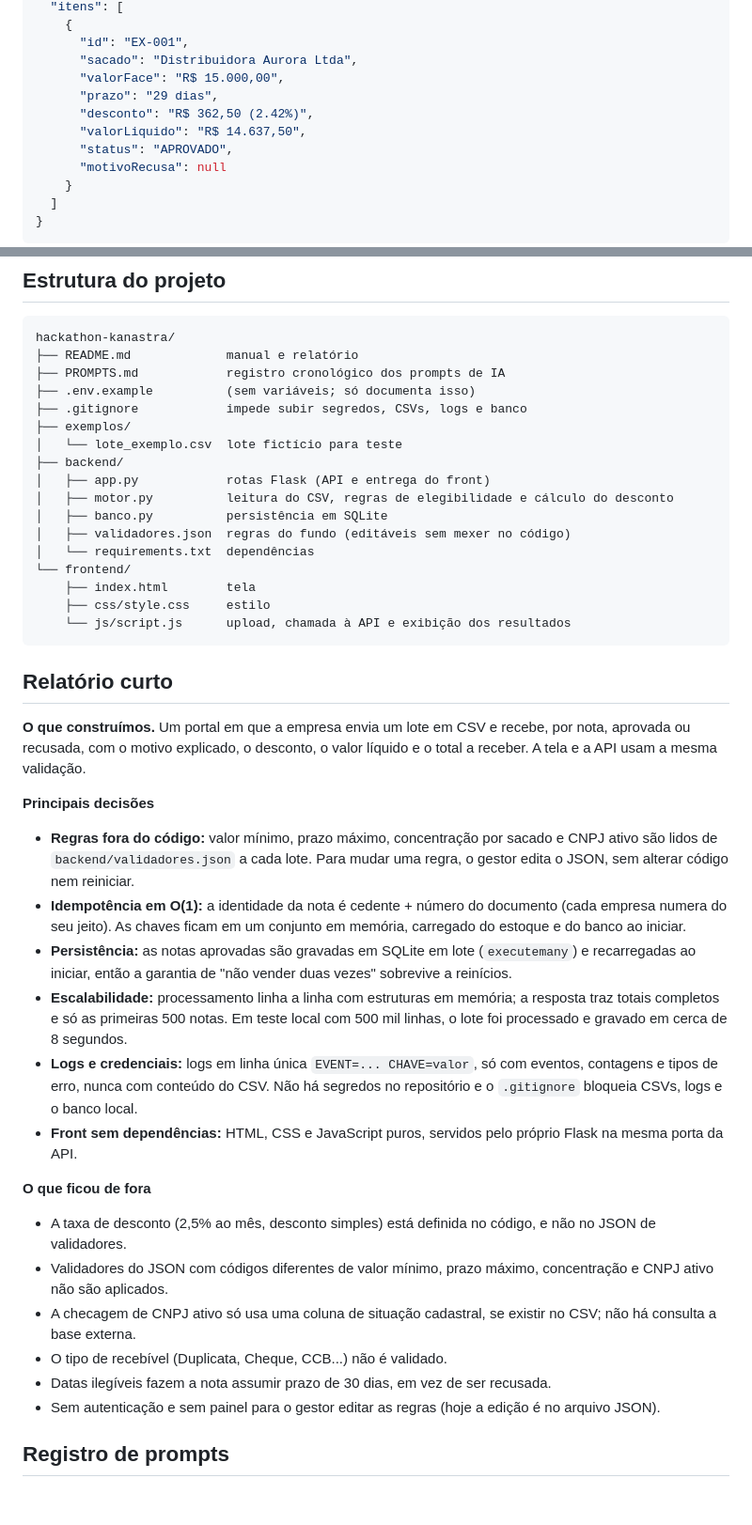
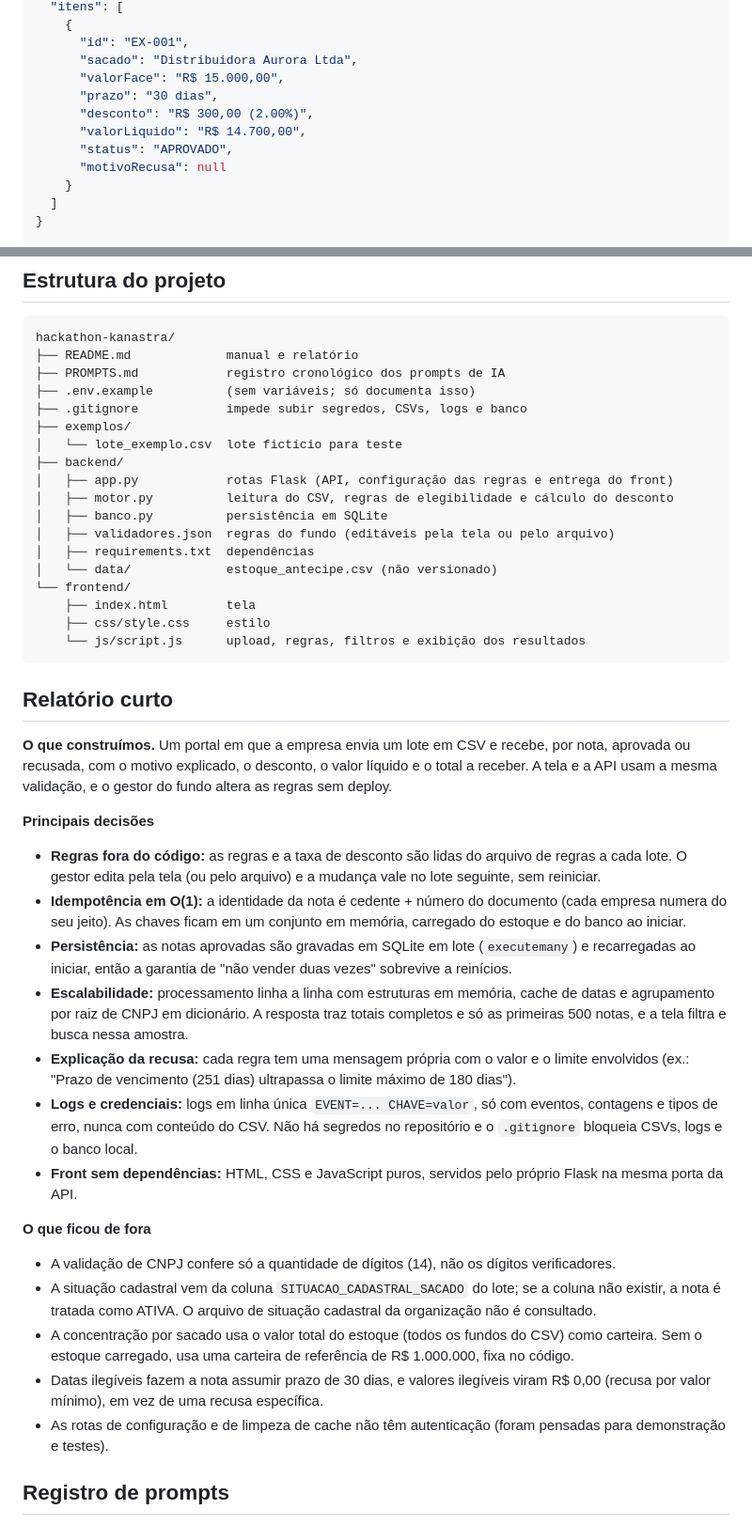
Before and after one commit to simaofh/hackathon-kanastra, a Markdown page: README.md, 2 parts joined by grey strips. Shown at 94% size. Rendered like a GitHub page; blank space fills up the shorter version.

````diff
--- a/README.md
+++ b/README.md
@@ -107,9 +156,9 @@ curl -F "lote=@exemplos/lote_exemplo.csv" http://localhost:8000/api/analisar-lot
       "id": "EX-001",
       "sacado": "Distribuidora Aurora Ltda",
       "valorFace": "R$ 15.000,00",
-      "prazo": "29 dias",
-      "desconto": "R$ 362,50 (2.42%)",
-      "valorLiquido": "R$ 14.637,50",
+      "prazo": "30 dias",
+      "desconto": "R$ 300,00 (2.00%)",
+      "valorLiquido": "R$ 14.700,00",
       "status": "APROVADO",
       "motivoRecusa": null
     }
@@ -130,38 +179,39 @@ hackathon-kanastra/
 ├── exemplos/
 │   └── lote_exemplo.csv  lote fictício para teste
 ├── backend/
-│   ├── app.py            rotas Flask (API e entrega do front)
+│   ├── app.py            rotas Flask (API, configuração das regras e entrega do front)
 │   ├── motor.py          leitura do CSV, regras de elegibilidade e cálculo do desconto
 │   ├── banco.py          persistência em SQLite
-│   ├── validadores.json  regras do fundo (editáveis sem mexer no código)
-│   └── requirements.txt  dependências
+│   ├── validadores.json  regras do fundo (editáveis pela tela ou pelo arquivo)
+│   ├── requirements.txt  dependências
+│   └── data/             estoque_antecipe.csv (não versionado)
 └── frontend/
     ├── index.html        tela
     ├── css/style.css     estilo
-    └── js/script.js      upload, chamada à API e exibição dos resultados
+    └── js/script.js      upload, regras, filtros e exibição dos resultados
 ```
 
 ## Relatório curto
 
-**O que construímos.** Um portal em que a empresa envia um lote em CSV e recebe, por nota, aprovada ou recusada, com o motivo explicado, o desconto, o valor líquido e o total a receber. A tela e a API usam a mesma validação.
+**O que construímos.** Um portal em que a empresa envia um lote em CSV e recebe, por nota, aprovada ou recusada, com o motivo explicado, o desconto, o valor líquido e o total a receber. A tela e a API usam a mesma validação, e o gestor do fundo altera as regras sem deploy.
 
 **Principais decisões**
 
-- **Regras fora do código:** valor mínimo, prazo máximo, concentração por sacado e CNPJ ativo são lidos de `backend/validadores.json` a cada lote. Para mudar uma regra, o gestor edita o JSON, sem alterar código nem reiniciar.
+- **Regras fora do código:** as regras e a taxa de desconto são lidas do arquivo de regras a cada lote. O gestor edita pela tela (ou pelo arquivo) e a mudança vale no lote seguinte, sem reiniciar.
 - **Idempotência em O(1):** a identidade da nota é cedente + número do documento (cada empresa numera do seu jeito). As chaves ficam em um conjunto em memória, carregado do estoque e do banco ao iniciar.
 - **Persistência:** as notas aprovadas são gravadas em SQLite em lote (`executemany`) e recarregadas ao iniciar, então a garantia de "não vender duas vezes" sobrevive a reinícios.
-- **Escalabilidade:** processamento linha a linha com estruturas em memória; a resposta traz totais completos e só as primeiras 500 notas. Em teste local com 500 mil linhas, o lote foi processado e gravado em cerca de 8 segundos.
+- **Escalabilidade:** processamento linha a linha com estruturas em memória, cache de datas e agrupamento por raiz de CNPJ em dicionário. A resposta traz totais completos e só as primeiras 500 notas, e a tela filtra e busca nessa amostra.
+- **Explicação da recusa:** cada regra tem uma mensagem própria com o valor e o limite envolvidos (ex.: "Prazo de vencimento (251 dias) ultrapassa o limite máximo de 180 dias").
 - **Logs e credenciais:** logs em linha única `EVENT=... CHAVE=valor`, só com eventos, contagens e tipos de erro, nunca com conteúdo do CSV. Não há segredos no repositório e o `.gitignore` bloqueia CSVs, logs e o banco local.
 - **Front sem dependências:** HTML, CSS e JavaScript puros, servidos pelo próprio Flask na mesma porta da API.
 
 **O que ficou de fora**
 
-- A taxa de desconto (2,5% ao mês, desconto simples) está definida no código, e não no JSON de validadores.
-- Validadores do JSON com códigos diferentes de valor mínimo, prazo máximo, concentração e CNPJ ativo não são aplicados.
-- A checagem de CNPJ ativo só usa uma coluna de situação cadastral, se existir no CSV; não há consulta a base externa.
-- O tipo de recebível (Duplicata, Cheque, CCB...) não é validado.
-- Datas ilegíveis fazem a nota assumir prazo de 30 dias, em vez de ser recusada.
-- Sem autenticação e sem painel para o gestor editar as regras (hoje a edição é no arquivo JSON).
+- A validação de CNPJ confere só a quantidade de dígitos (14), não os dígitos verificadores.
+- A situação cadastral vem da coluna `SITUACAO_CADASTRAL_SACADO` do lote; se a coluna não existir, a nota é tratada como ATIVA. O arquivo de situação cadastral da organização não é consultado.
+- A concentração por sacado usa o valor total do estoque (todos os fundos do CSV) como carteira. Sem o estoque carregado, usa uma carteira de referência de R$ 1.000.000, fixa no código.
+- Datas ilegíveis fazem a nota assumir prazo de 30 dias, e valores ilegíveis viram R$ 0,00 (recusa por valor mínimo), em vez de uma recusa específica.
+- As rotas de configuração e de limpeza de cache não têm autenticação (foram pensadas para demonstração e testes).
 
 ## Registro de prompts
 
````
Also changed, not shown: other parts of README.md (+65 -16 lines).
